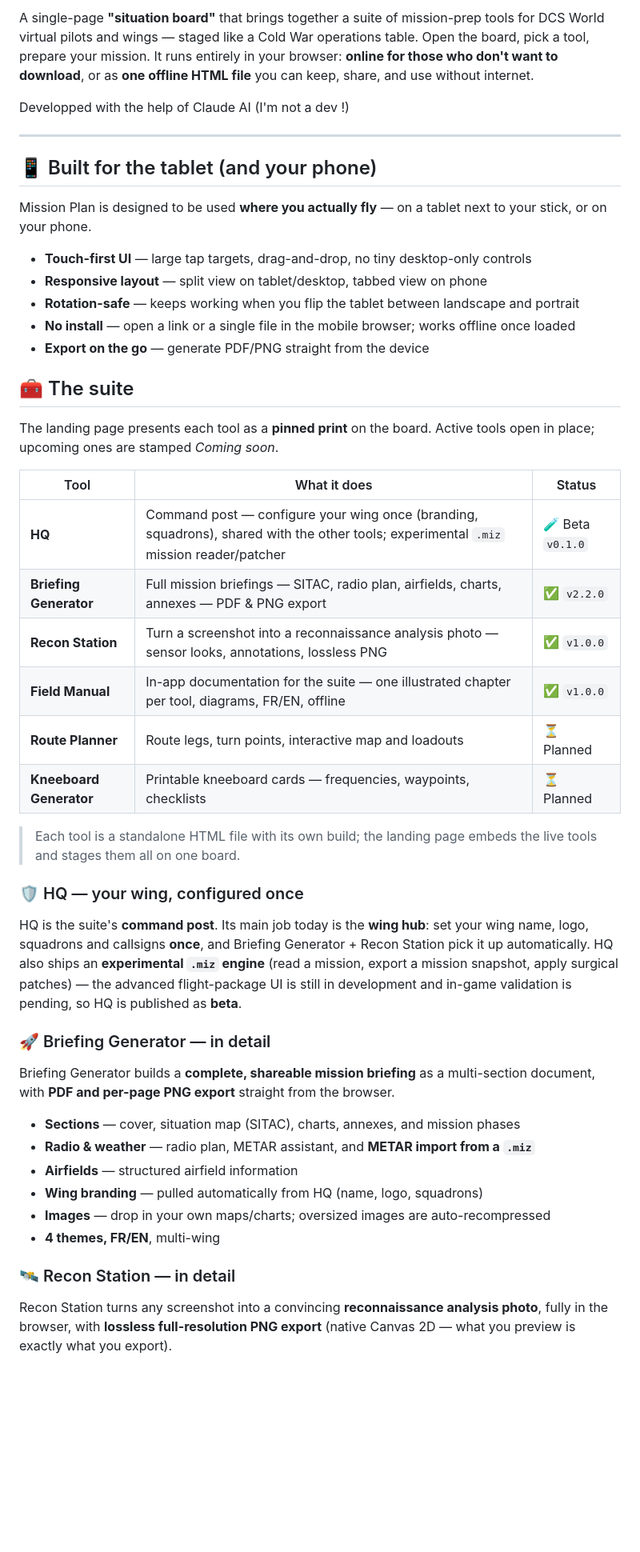
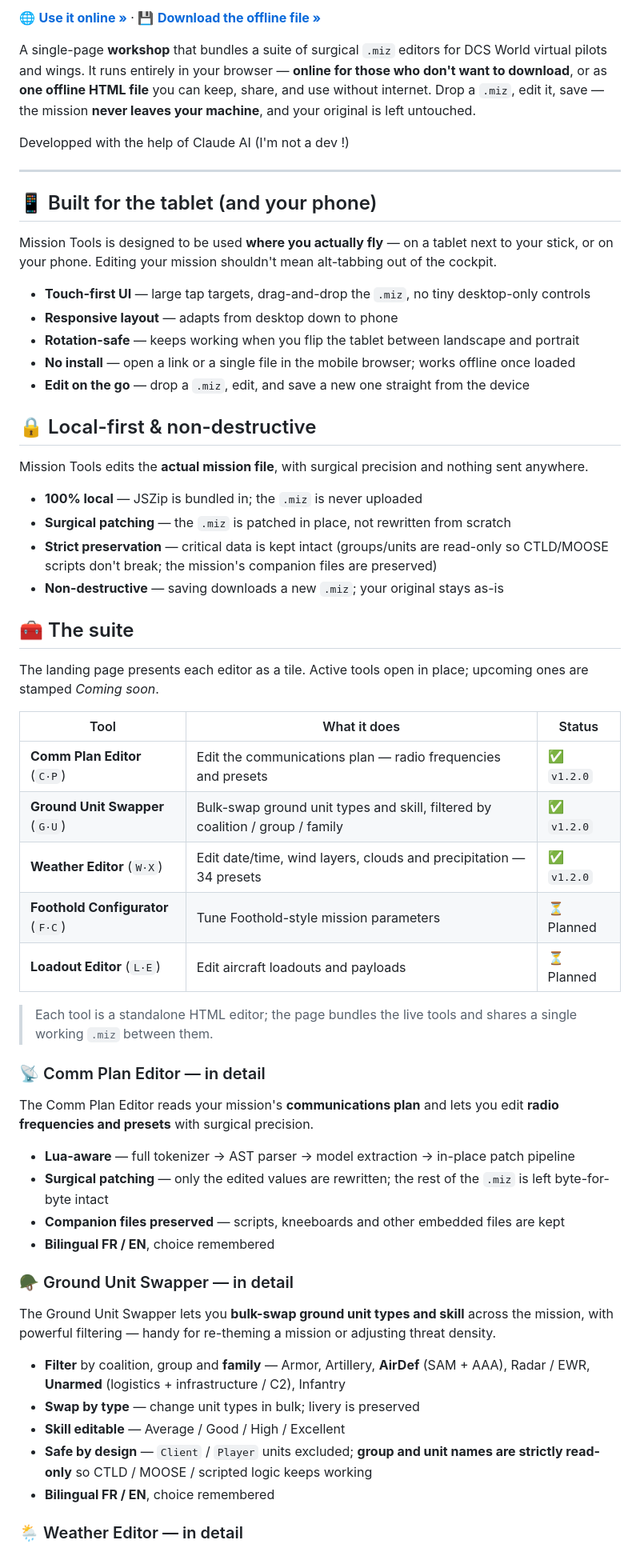
Before and after one commit to MirabelleBenou/dcs-briefing-generator, a Markdown page: README.md, the part around one of its changes. Shown at 80% size. GitHub-like rendering; blank space fills up the shorter version.

```diff
--- a/README.md
+++ b/README.md
@@ -14,5 +8,7 @@
 
-A single-page **"situation board"** that brings together a suite of mission-prep tools for DCS World virtual pilots and wings — staged like a Cold War operations table. Open the board, pick a tool, prepare your mission. It runs entirely in your browser: **online for those who don't want to download**, or as **one offline HTML file** you can keep, share, and use without internet.
+🌐 **[Use it online »](https://mirabellebenou.github.io/dcs-mission-tools/)** · 💾 **[Download the offline file »](https://github.com/MirabelleBenou/dcs-mission-tools/releases)**
+
+A single-page **workshop** that bundles a suite of surgical `.miz` editors for DCS World virtual pilots and wings. It runs entirely in your browser — **online for those who don't want to download**, or as **one offline HTML file** you can keep, share, and use without internet. Drop a `.miz`, edit it, save — the mission **never leaves your machine**, and your original is left untouched.
 
 Developped with the help of Claude AI (I'm not a dev !)
 
@@ -20,45 +16,55 @@ Developped with the help of Claude AI (I'm not a dev !)
 
 ## 📱 Built for the tablet (and your phone)
 
-Mission Plan is designed to be used **where you actually fly** — on a tablet next to your stick, or on your phone.
+Mission Tools is designed to be used **where you actually fly** — on a tablet next to your stick, or on your phone. Editing your mission shouldn't mean alt-tabbing out of the cockpit.
 
-- **Touch-first UI** — large tap targets, drag-and-drop, no tiny desktop-only controls
-- **Responsive layout** — split view on tablet/desktop, tabbed view on phone
+- **Touch-first UI** — large tap targets, drag-and-drop the `.miz`, no tiny desktop-only controls
+- **Responsive layout** — adapts from desktop down to phone
 - **Rotation-safe** — keeps working when you flip the tablet between landscape and portrait
 - **No install** — open a link or a single file in the mobile browser; works offline once loaded
-- **Export on the go** — generate PDF/PNG straight from the device
+- **Edit on the go** — drop a `.miz`, edit, and save a new one straight from the device
+
+## 🔒 Local-first & non-destructive
+
+Mission Tools edits the **actual mission file**, with surgical precision and nothing sent anywhere.
+
+- **100% local** — JSZip is bundled in; the `.miz` is never uploaded
+- **Surgical patching** — the `.miz` is patched in place, not rewritten from scratch
+- **Strict preservation** — critical data is kept intact (groups/units are read-only so CTLD/MOOSE scripts don't break; the mission's companion files are preserved)
+- **Non-destructive** — saving downloads a new `.miz`; your original stays as-is
 
 ## 🧰 The suite
 
-The landing page presents each tool as a **pinned print** on the board. Active tools open in place; upcoming ones are stamped *Coming soon*.
+The landing page presents each editor as a tile. Active tools open in place; upcoming ones are stamped *Coming soon*.
 
-| Tool | What it does | Status |
-|------|--------------|--------|
-| **HQ** | Command post — configure your wing once (branding, squadrons), shared with the other tools; experimental `.miz` mission reader/patcher | 🧪 Beta `v0.1.0` |
-| **Briefing Generator** | Full mission briefings — SITAC, radio plan, airfields, charts, annexes — PDF & PNG export | ✅ `v2.2.0` |
-| **Recon Station** | Turn a screenshot into a reconnaissance analysis photo — sensor looks, annotations, lossless PNG | ✅ `v1.0.0` |
-| **Field Manual** | In-app documentation for the suite — one illustrated chapter per tool, diagrams, FR/EN, offline | ✅ `v1.0.0` |
-| **Route Planner** | Route legs, turn points, interactive map and loadouts | ⏳ Planned |
-| **Kneeboard Generator** | Printable kneeboard cards — frequencies, waypoints, checklists | ⏳ Planned |
+| Tool                            | What it does                                                                                                                | Status      |
+| ------------------------------- | --------------------------------------------------------------------------------------------------------------------------- | ----------- |
+| **Comm Plan Editor** (`C·P`)    | Edit the communications plan — radio frequencies and presets                                                                | ✅ `v1.2.0` |
+| **Ground Unit Swapper** (`G·U`) | Bulk-swap ground unit types and skill, filtered by coalition / group / family                                               | ✅ `v1.2.0` |
+| **Weather Editor** (`W·X`)      | Edit date/time, wind layers, clouds and precipitation — 34 presets                                                          | ✅ `v1.2.0` |
+| **Foothold Configurator** (`F·C`)| Tune Foothold-style mission parameters                                                                                      | ⏳ Planned  |
+| **Loadout Editor** (`L·E`)      | Edit aircraft loadouts and payloads                                                                                         | ⏳ Planned  |
 
-> Each tool is a standalone HTML file with its own build; the landing page embeds the live tools and stages them all on one board.
+> Each tool is a standalone HTML editor; the page bundles the live tools and shares a single working `.miz` between them.
 
-### 🛡️ HQ — your wing, configured once
+### 📡 Comm Plan Editor — in detail
 
-HQ is the suite's **command post**. Its main job today is the **wing hub**: set your wing name, logo, squadrons and callsigns **once**, and Briefing Generator + Recon Station pick it up automatically. HQ also ships an **experimental `.miz` engine** (read a mission, export a mission snapshot, apply surgical patches) — the advanced flight-package UI is still in development and in-game validation is pending, so HQ is published as **beta**.
+The Comm Plan Editor reads your mission's **communications plan** and lets you edit **radio frequencies and presets** with surgical precision.
 
-### 🚀 Briefing Generator — in detail
+- **Lua-aware** — full tokenizer → AST parser → model extraction → in-place patch pipeline
+- **Surgical patching** — only the edited values are rewritten; the rest of the `.miz` is left byte-for-byte intact
+- **Companion files preserved** — scripts, kneeboards and other embedded files are kept
+- **Bilingual FR / EN**, choice remembered
 
-Briefing Generator builds a **complete, shareable mission briefing** as a multi-section document, with **PDF and per-page PNG export** straight from the browser.
+### 🪖 Ground Unit Swapper — in detail
 
-- **Sections** — cover, situation map (SITAC), charts, annexes, and mission phases
-- **Radio & weather** — radio plan, METAR assistant, and **METAR import from a `.miz`**
-- **Airfields** — structured airfield information
-- **Wing branding** — pulled automatically from HQ (name, logo, squadrons)
-- **Images** — drop in your own maps/charts; oversized images are auto-recompressed
-- **4 themes, FR/EN**, multi-wing
+The Ground Unit Swapper lets you **bulk-swap ground unit types and skill** across the mission, with powerful filtering — handy for re-theming a mission or adjusting threat density.
 
-### 🛰️ Recon Station — in detail
+- **Filter** by coalition, group and **family** — Armor, Artillery, **AirDef** (SAM + AAA), Radar / EWR, **Unarmed** (logistics + infrastructure / C2), Infantry
+- **Swap by type** — change unit types in bulk; livery is preserved
+- **Skill editable** — Average / Good / High / Excellent
+- **Safe by design** — `Client` / `Player` units excluded; **group and unit names are strictly read-only** so CTLD / MOOSE / scripted logic keeps working
+- **Bilingual FR / EN**, choice remembered
 
-Recon Station turns any screenshot into a convincing **reconnaissance analysis photo**, fully in the browser, with **lossless full-resolution PNG export** (native Canvas 2D — what you preview is exactly what you export).
+### 🌦️ Weather Editor — in detail
 
```
Also changed, not shown: other parts of README.md (+55 -89 lines).
